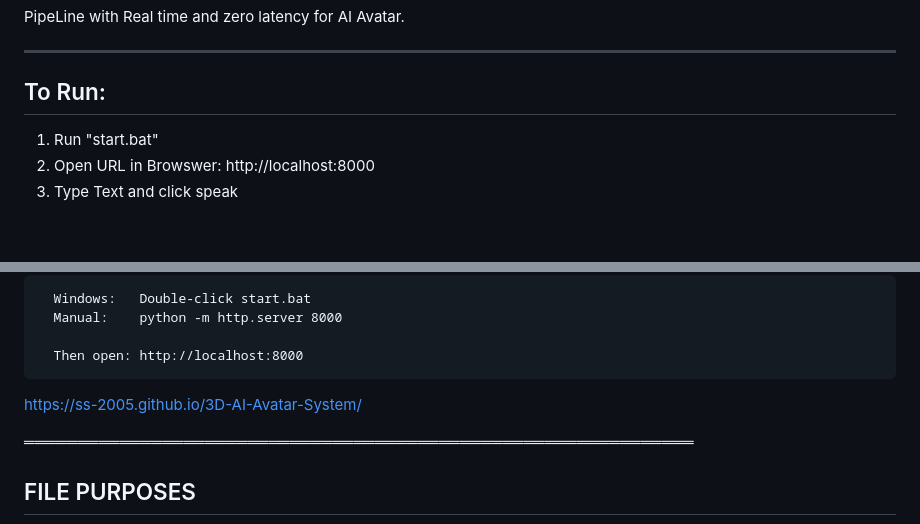
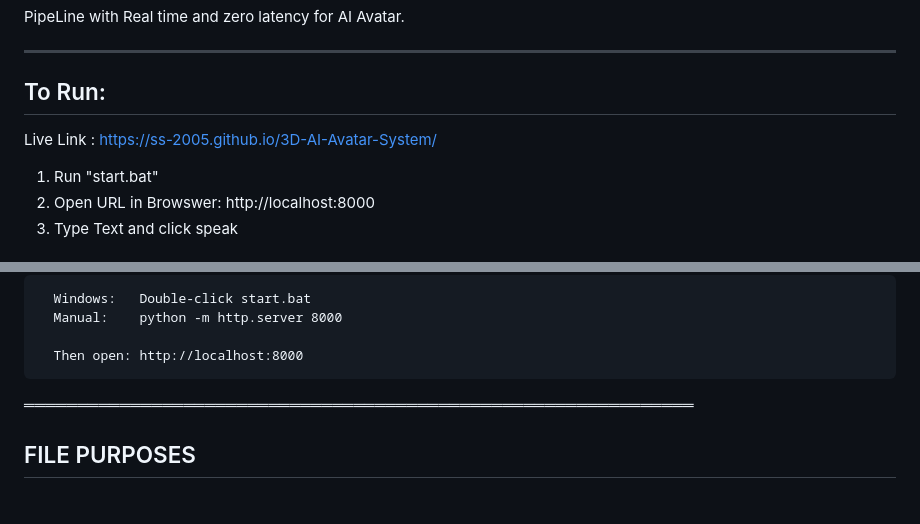
Before and after one commit to SS-2005/3D-AI-Avatar-System, a Markdown page: README.md, 2 parts joined by grey strips. GitHub-like rendering; blank space fills up the shorter version.

````diff
--- a/README.md
+++ b/README.md
@@ -6,6 +6,8 @@ PipeLine with Real time and zero latency for AI Avatar.
 
 
 ## To Run:
+
+Live Link : https://ss-2005.github.io/3D-AI-Avatar-System/
 
 1. Run "start.bat"
 2. Open URL in Browswer: http://localhost:8000
@@ -52,8 +54,6 @@ LOCAL TESTING :
 
   Then open: http://localhost:8000
 ```
-
-https://ss-2005.github.io/3D-AI-Avatar-System/
 
 
 
````
